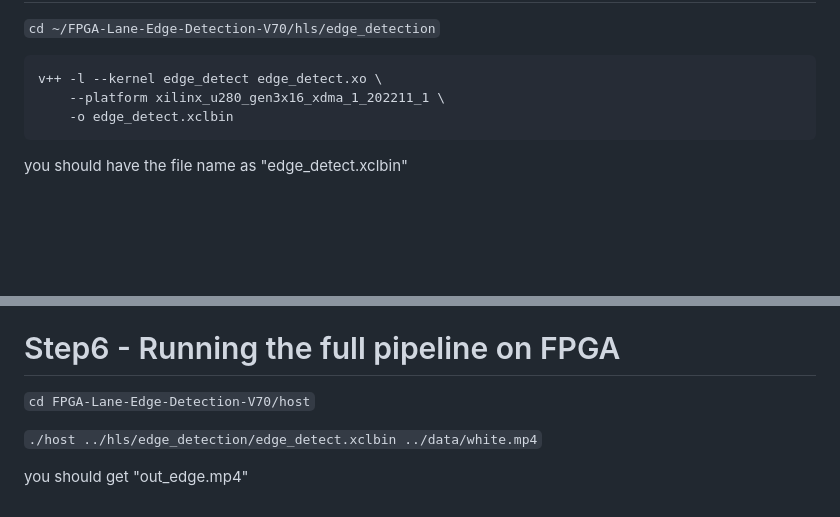
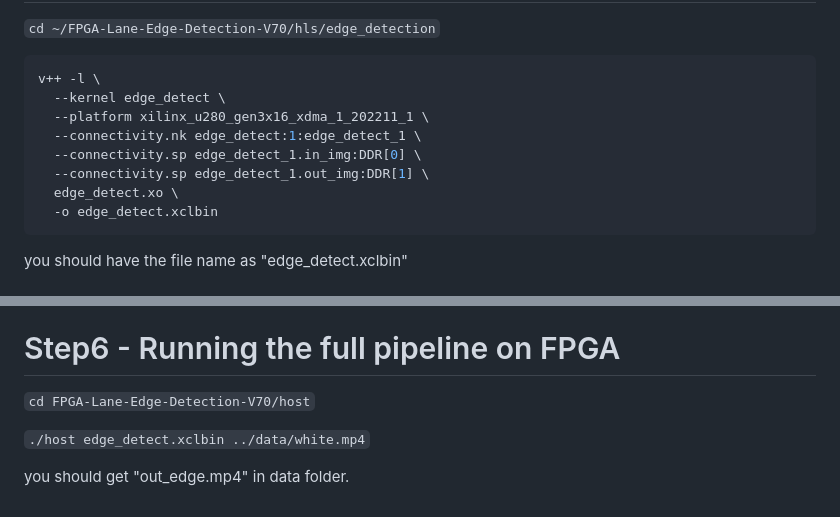
Before and after one commit to akotagi23/FPGA-Lane-Edge-Detection-V70, a Markdown page: README.md, 2 parts joined by grey strips. GitHub-like rendering; blank space fills up the shorter version.

````diff
--- a/README.md
+++ b/README.md
@@ -158,9 +158,14 @@ You should be able to see a executable file named "host"
 ```cd ~/FPGA-Lane-Edge-Detection-V70/hls/edge_detection```
 
 ```bash
-v++ -l --kernel edge_detect edge_detect.xo \
-    --platform xilinx_u280_gen3x16_xdma_1_202211_1 \
-    -o edge_detect.xclbin
+v++ -l \
+  --kernel edge_detect \
+  --platform xilinx_u280_gen3x16_xdma_1_202211_1 \
+  --connectivity.nk edge_detect:1:edge_detect_1 \
+  --connectivity.sp edge_detect_1.in_img:DDR[0] \
+  --connectivity.sp edge_detect_1.out_img:DDR[1] \
+  edge_detect.xo \
+  -o edge_detect.xclbin
 ```
 
 you should have the file name as "edge_detect.xclbin"
@@ -169,6 +178,6 @@ you should have the file name as "edge_detect.xclbin"
 
 ```cd FPGA-Lane-Edge-Detection-V70/host```
 
-```./host ../hls/edge_detection/edge_detect.xclbin ../data/white.mp4```
+```./host edge_detect.xclbin ../data/white.mp4```
 
-you should get "out_edge.mp4"
+you should get "out_edge.mp4" in data folder.
````
Also changed, not shown: other parts of README.md (+4 -0 lines).
